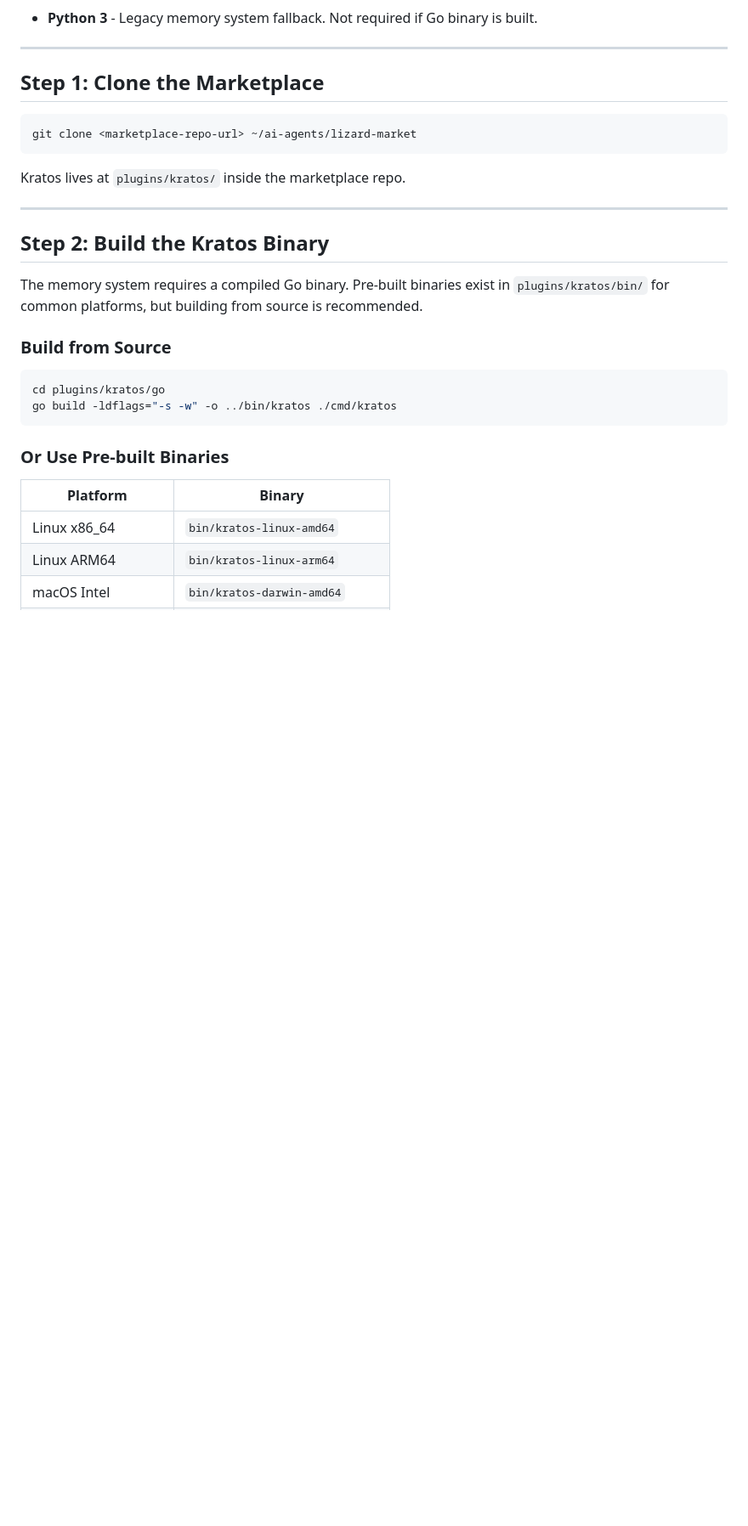
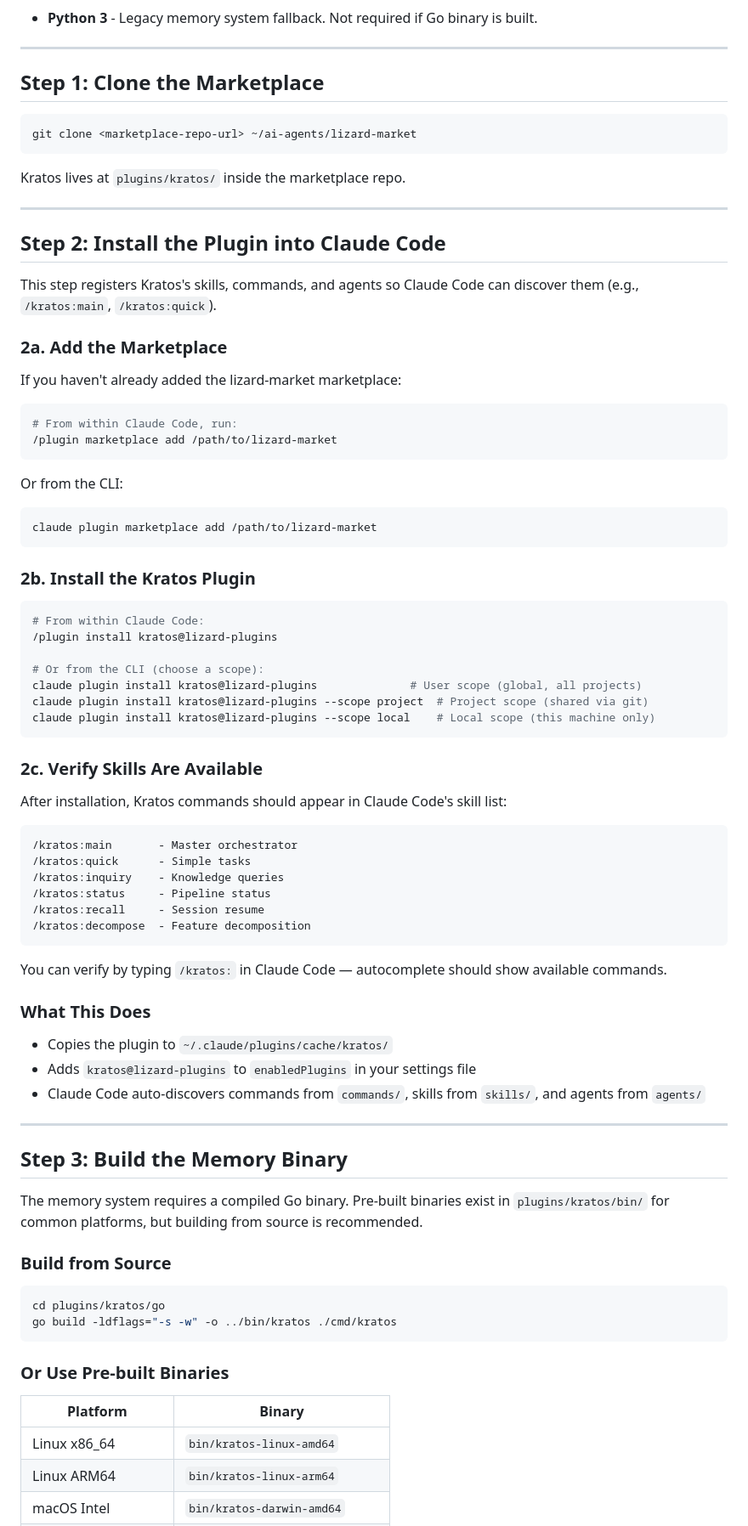
Before and after one commit to LizardLiang/lizard-market, a Markdown page: plugins/kratos/INSTALL.md, the part around one of its changes. Shown at 85% size. GitHub-like rendering; blank space fills up the shorter version.

````diff
--- a/plugins/kratos/INSTALL.md
+++ b/plugins/kratos/INSTALL.md
@@ -28,7 +28,61 @@ Kratos lives at `plugins/kratos/` inside the marketplace repo.
 
 ---
 
-## Step 2: Build the Kratos Binary
+## Step 2: Install the Plugin into Claude Code
+
+This step registers Kratos's skills, commands, and agents so Claude Code can discover them (e.g., `/kratos:main`, `/kratos:quick`).
+
+### 2a. Add the Marketplace
+
+If you haven't already added the lizard-market marketplace:
+
+```bash
+# From within Claude Code, run:
+/plugin marketplace add /path/to/lizard-market
+```
+
+Or from the CLI:
+
+```bash
+claude plugin marketplace add /path/to/lizard-market
+```
+
+### 2b. Install the Kratos Plugin
+
+```bash
+# From within Claude Code:
+/plugin install kratos@lizard-plugins
+
+# Or from the CLI (choose a scope):
+claude plugin install kratos@lizard-plugins              # User scope (global, all projects)
+claude plugin install kratos@lizard-plugins --scope project  # Project scope (shared via git)
+claude plugin install kratos@lizard-plugins --scope local    # Local scope (this machine only)
+```
+
+### 2c. Verify Skills Are Available
+
+After installation, Kratos commands should appear in Claude Code's skill list:
+
+```
+/kratos:main       - Master orchestrator
+/kratos:quick      - Simple tasks
+/kratos:inquiry    - Knowledge queries
+/kratos:status     - Pipeline status
+/kratos:recall     - Session resume
+/kratos:decompose  - Feature decomposition
+```
+
+You can verify by typing `/kratos:` in Claude Code — autocomplete should show available commands.
+
+### What This Does
+
+- Copies the plugin to `~/.claude/plugins/cache/kratos/`
+- Adds `kratos@lizard-plugins` to `enabledPlugins` in your settings file
+- Claude Code auto-discovers commands from `commands/`, skills from `skills/`, and agents from `agents/`
+
+---
+
+## Step 3: Build the Memory Binary
 
 The memory system requires a compiled Go binary. Pre-built binaries exist in `plugins/kratos/bin/` for common platforms, but building from source is recommended.
 
````
Also changed, not shown: other parts of plugins/kratos/INSTALL.md (+22 -13 lines), plugins/kratos/README.md (+1 -1 lines).
